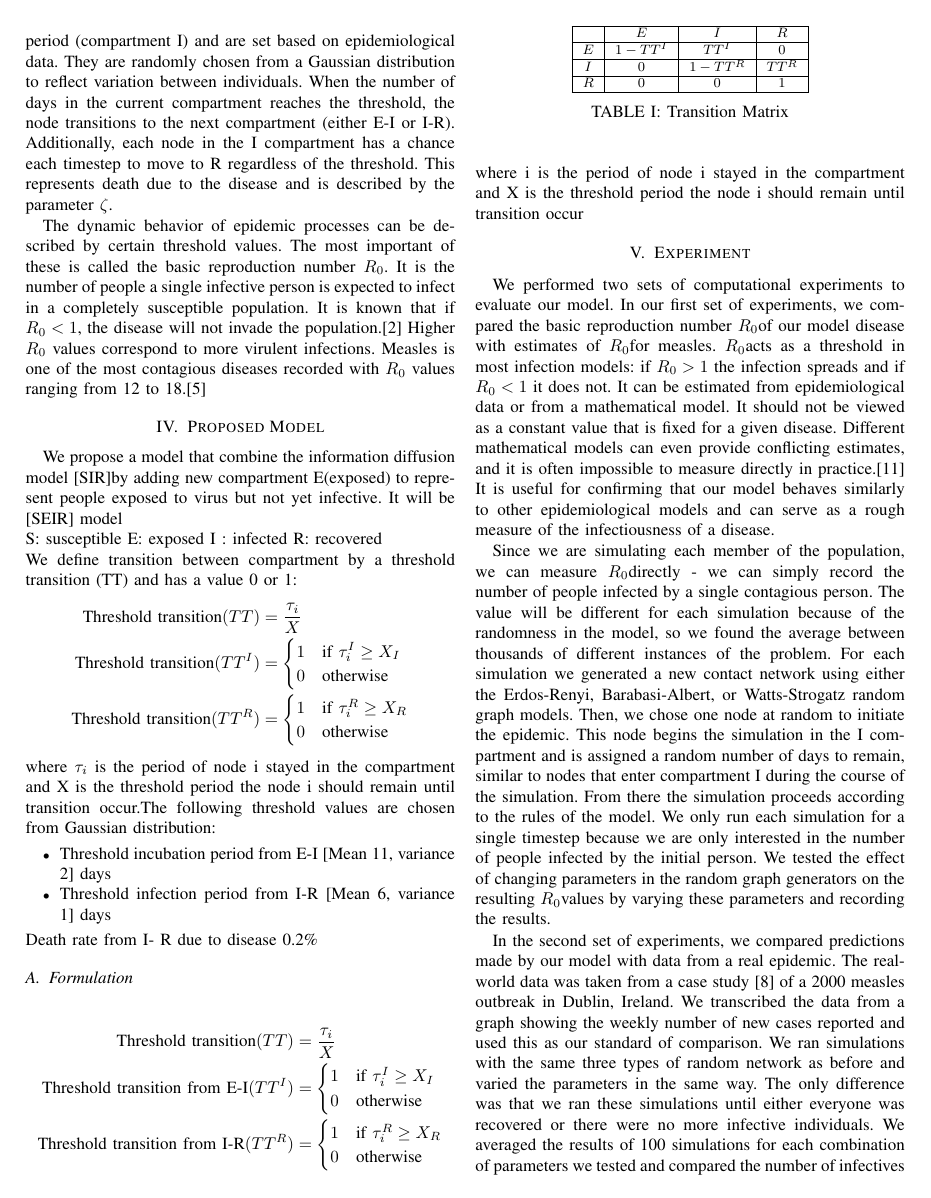
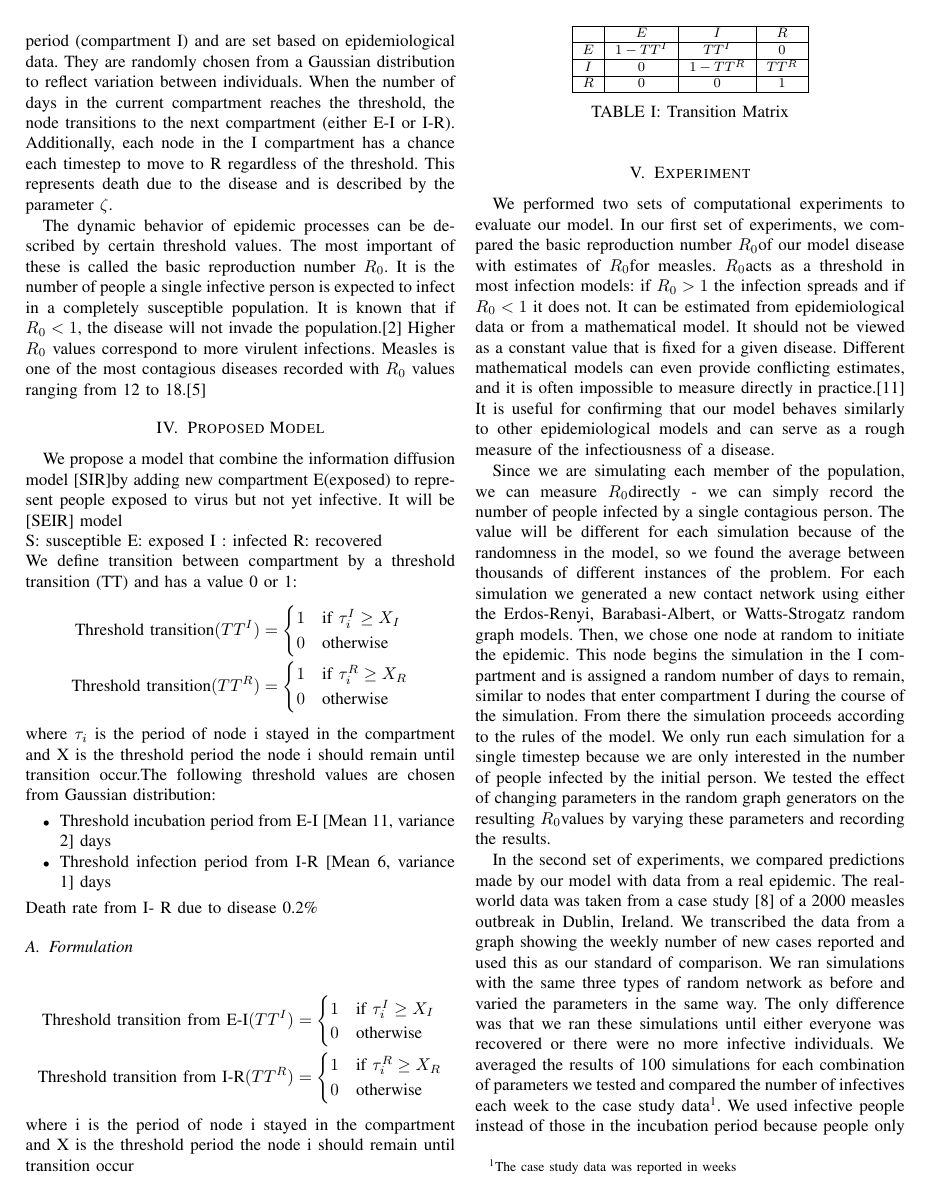
Before and after one commit to nseyedtalebi/cs685_final_project, a LaTeX paper (main.tex): page 3 of 6. Compiled offline with pdfLaTeX.

Commit message:
Removed ratio from formulation and description of model. These were part of the old model and were removed.

```diff
--- a/main.tex
+++ b/main.tex
@@ -63,7 +63,7 @@ We propose a model that combine the information diffusion model [SIR]by adding n
 S: susceptible  E: exposed  I : infected  R: recovered\\
 We define transition between compartment by a threshold transition (TT) and has a value 0 or 1:
 \begin{align*}
-    \text{Threshold transition}(TT) &= \frac{\tau_{i}}{X}\\
+    %\text{Threshold transition}(TT) &= \frac{\tau_{i}}{X}\\
     \text{Threshold transition}(TT^{I}) &=%
     \begin{cases}
     1 &\text{if } \tau_{i}^{I} \geq X_{I}\\
@@ -83,7 +83,7 @@ where $\tau_{i}$ is the period of node i stayed in the compartment and X is the
 Death rate from I- R  due to disease 0.2\%
 \subsection{Formulation}
 \begin{align*}
-    \text{Threshold transition}(TT) &= \frac{\tau_{i}}{X}\\
+    %\text{Threshold transition}(TT) &= \frac{\tau_{i}}{X}\\
     \text{Threshold transition from E-I}(TT^{I}) &=%
     \begin{cases}
     1 &\text{if } \tau_{i}^{I} \geq X_{I}\\
```
